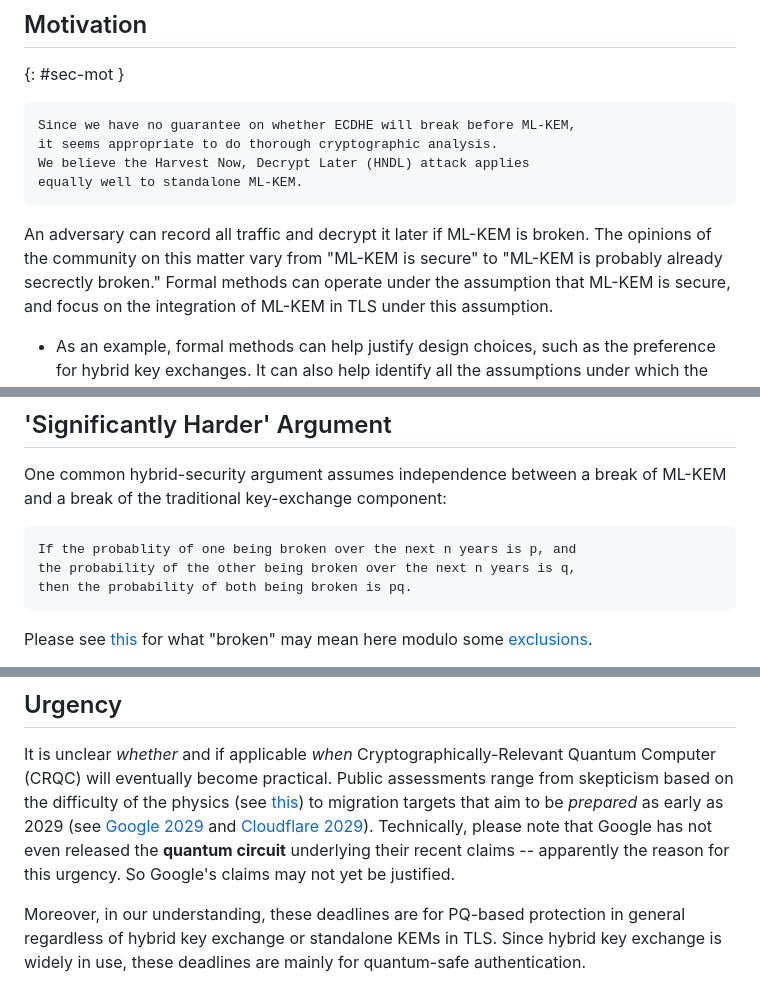
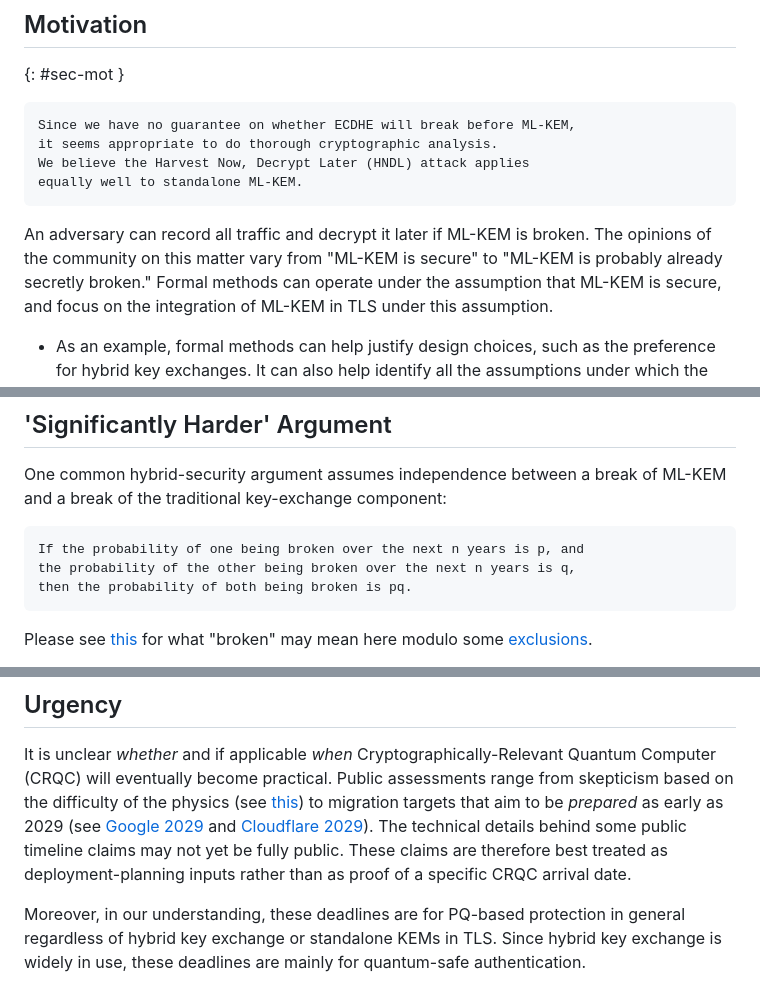
Before and after one commit to muhammad-usama-sardar/risks-of-mlkem, a Markdown page: draft-usama-tls-risks-of-mlkem.md, 3 parts joined by grey strips. Rendered like a GitHub page.

```diff
--- a/draft-usama-tls-risks-of-mlkem.md
+++ b/draft-usama-tls-risks-of-mlkem.md
@@ -103,7 +103,7 @@ equally well to standalone ML-KEM.
 ~~~
 
 An adversary can record all traffic and decrypt it later if ML-KEM is broken.
-The opinions of the community on this matter vary from "ML-KEM is secure" to "ML-KEM is probably already secrectly broken."
+The opinions of the community on this matter vary from "ML-KEM is secure" to "ML-KEM is probably already secretly broken."
 Formal methods can operate under the assumption that ML-KEM is secure, and focus on the integration of ML-KEM in TLS under this assumption.
 
 * As an example, formal methods can help justify design choices, such as the preference for hybrid key exchanges.
@@ -368,7 +384,7 @@ One common hybrid-security argument assumes independence between a break of
 ML-KEM and a break of the traditional key-exchange component:
 
 ~~~
-If the probablity of one being broken over the next n years is p, and
+If the probability of one being broken over the next n years is p, and
 the probability of the other being broken over the next n years is q,
 then the probability of both being broken is pq.
 ~~~
@@ -389,7 +405,7 @@ Public assessments range from skepticism based on the difficulty of the physics
 (see [this](https://eprint.iacr.org/2025/1237)) to migration targets that aim to
 be *prepared* as early as 2029 (see [Google 2029](https://blog.google/innovation-and-ai/technology/safety-security/cryptography-migration-timeline/)
 and [Cloudflare 2029](https://blog.cloudflare.com/post-quantum-roadmap/)).
-Technically, please note that Google has not even released the **quantum circuit** underlying their recent claims -- apparently the reason for this urgency. So Google's claims may not yet be justified.
+The technical details behind some public timeline claims may not yet be fully public. These claims are therefore best treated as deployment-planning inputs rather than as proof of a specific CRQC arrival date.
 
 Moreover, in our understanding, these deadlines are for PQ-based protection in general regardless of hybrid key exchange or standalone KEMs in TLS. Since hybrid key exchange is widely in use, these deadlines are mainly for quantum-safe authentication.
 
```
Also changed, not shown: other parts of draft-usama-tls-risks-of-mlkem.md (+24 -4 lines).
